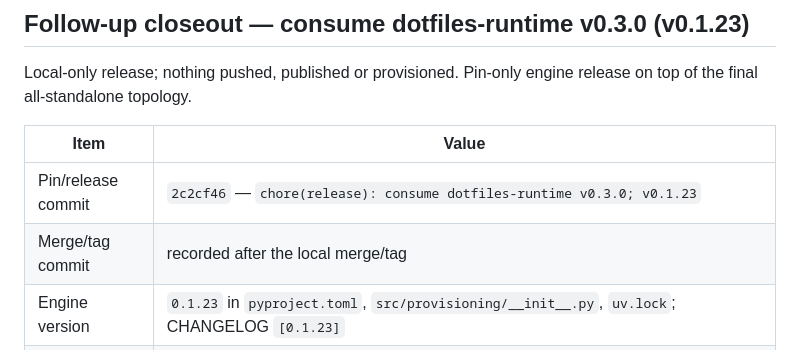
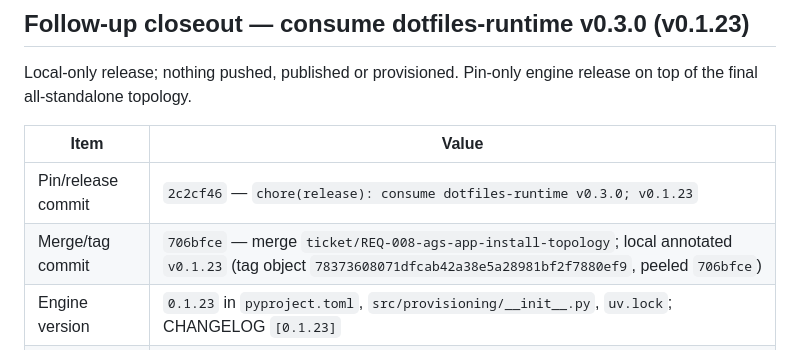
Before and after one commit to RandomGenericUsername/dotfiles-provision, a Markdown page: tickets/REQ-008-ags-app-install-topology/ticket.md, the part around the change. Drawn GitHub-style.

Commit message:
docs(REQ-008): record the v0.1.23 merge and tag object

```diff
--- a/tickets/REQ-008-ags-app-install-topology/ticket.md
+++ b/tickets/REQ-008-ags-app-install-topology/ticket.md
@@ -354,7 +354,7 @@ release on top of the final all-standalone topology.
 | Item | Value |
 | --- | --- |
 | Pin/release commit | `2c2cf46` — `chore(release): consume dotfiles-runtime v0.3.0; v0.1.23` |
-| Merge/tag commit | recorded after the local merge/tag |
+| Merge/tag commit | `706bfce` — merge `ticket/REQ-008-ags-app-install-topology`; local annotated `v0.1.23` (tag object `78373608071dfcab42a38e5a28981bf2f7880ef9`, peeled `706bfce`) |
 | Engine version | `0.1.23` in `pyproject.toml`, `src/provisioning/__init__.py`, `uv.lock`; CHANGELOG `[0.1.23]` |
 | Runtime tag | local `dotfiles-runtime v0.3.0` (tag object `7c0f43b872a615ad47ff1a536dd89fa6569064ec`, peeled `dd615432bb5598432afeb8dd4425fdec8ecdd06b`) |
 
```
